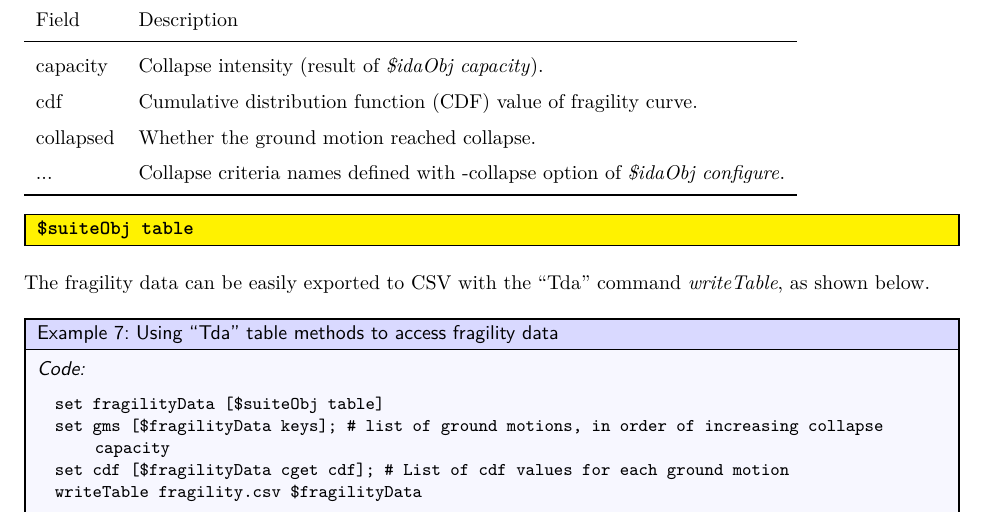
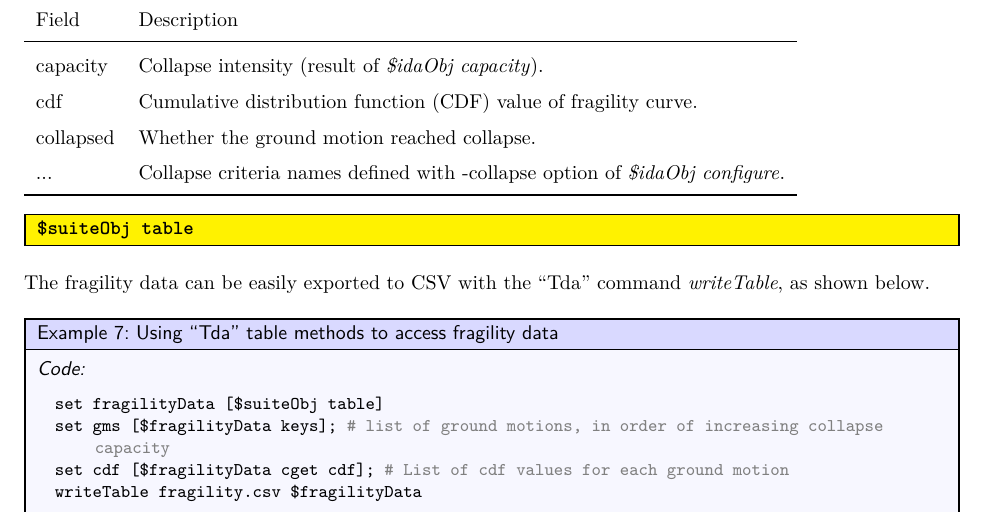
Before and after one commit to ambaker1/ooida, a LaTeX document (doc/ooida.tex, which reads doc/template/formatting.tex): part of page 18 of 22, cut so that both start at the same text. Compiled offline with pdfLaTeX.

Commit message:
Update formatting.tex
Added better formatting for code

```diff
--- a/doc/template/formatting.tex
+++ b/doc/template/formatting.tex
@@ -67,7 +67,12 @@
     xrightmargin=9pt,
     columns=fullflexible,
     keepspaces=true,
+    comment=[l]{\#},
     breaklines=true
+}
+
+\lstdefinestyle{verbatim}{
+    commentstyle=\color{gray},
 }
 
 % Example code
@@ -82,20 +87,21 @@
     breakable,
     size=small,
     before upper={
-        \setstretch{1.0}\lstset{language=verbatim}\vspace{3pt}\textsf{\textit{Code:}}
+        \setstretch{1.0}\lstset{language=verbatim,style=verbatim}\vspace{3pt}\textsf{\textit{Code:}}
     },
     subtitle style={
         colback=blue!20!white,
         fonttitle=\sffamily
     },
     before lower={
-        \setstretch{1.0}\lstset{language=verbatim}\vspace{3pt}\textsf{\textit{Output:}}
+        \setstretch{1.0}\lstset{language=verbatim,style=verbatim}\vspace{3pt}\textsf{\textit{Output:}}
     },
     fonttitle=\sffamily,
     title={#2},
     #1
 }
 }
+
 
 % Links to sub and subsub commands - optional boolean argument, default true. if false, only displays subcmd.
 
```
